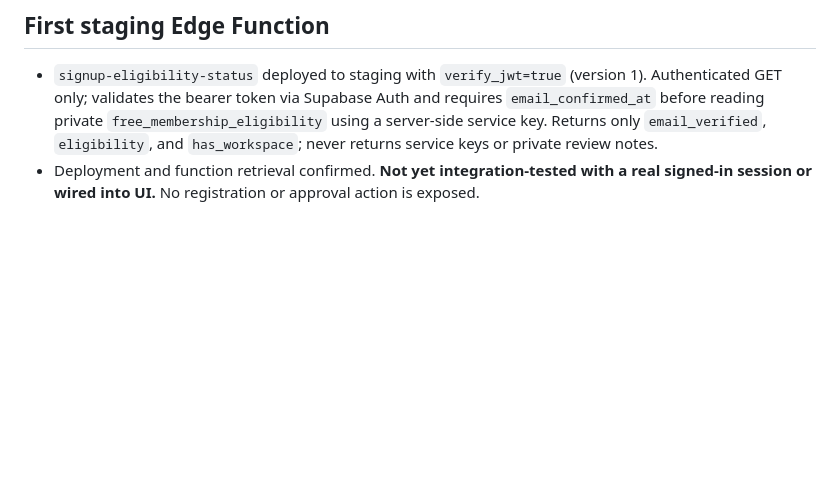
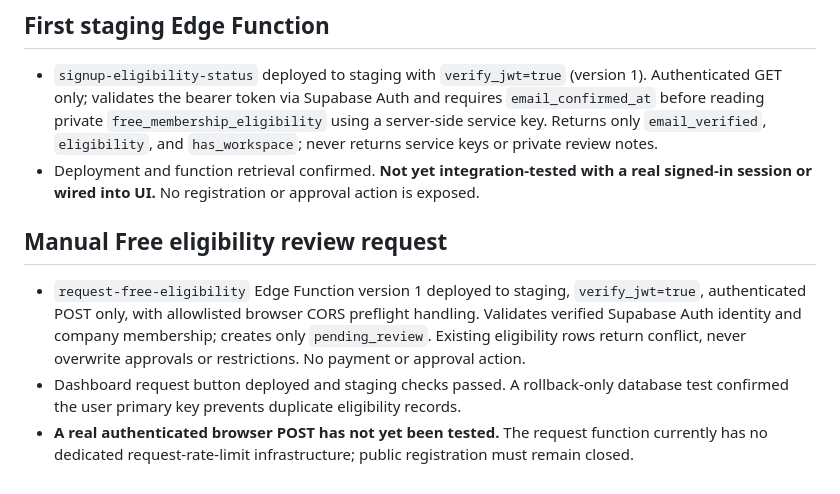
Before and after one commit to jgapventuregroup/JGAP-Staging, a Markdown page: docs/signup-and-free-tier-security.md, the part around the change. GitHub-like rendering; blank space fills up the shorter version.

Commit message:
Document deployed manual review request and duplicate test

```diff
--- a/docs/signup-and-free-tier-security.md
+++ b/docs/signup-and-free-tier-security.md
@@ -33,3 +33,8 @@ Only migrate an old JGAP module when it has demonstrable investing value, works
 ## First staging Edge Function
 - `signup-eligibility-status` deployed to staging with `verify_jwt=true` (version 1). Authenticated GET only; validates the bearer token via Supabase Auth and requires `email_confirmed_at` before reading private `free_membership_eligibility` using a server-side service key. Returns only `email_verified`, `eligibility`, and `has_workspace`; never returns service keys or private review notes.
 - Deployment and function retrieval confirmed. **Not yet integration-tested with a real signed-in session or wired into UI.** No registration or approval action is exposed.
+
+## Manual Free eligibility review request
+- `request-free-eligibility` Edge Function version 1 deployed to staging, `verify_jwt=true`, authenticated POST only, with allowlisted browser CORS preflight handling. Validates verified Supabase Auth identity and company membership; creates only `pending_review`. Existing eligibility rows return conflict, never overwrite approvals or restrictions. No payment or approval action.
+- Dashboard request button deployed and staging checks passed. A rollback-only database test confirmed the user primary key prevents duplicate eligibility records.
+- **A real authenticated browser POST has not yet been tested.** The request function currently has no dedicated request-rate-limit infrastructure; public registration must remain closed.
```
